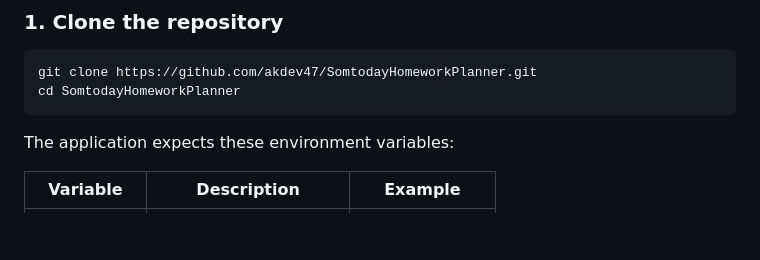
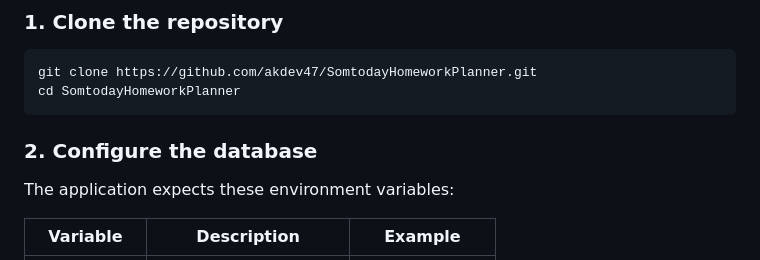
Before and after one commit to akdev47/SomtodayHomeworkPlanner, a Markdown page: README.md, the part around the change. Drawn GitHub-style; blank space fills up the shorter version.

````diff
--- a/README.md
+++ b/README.md
@@ -93,7 +93,7 @@ The browser keeps the signed-in user's `personId`, `personName`, and `role` in s
 git clone https://github.com/akdev47/SomtodayHomeworkPlanner.git
 cd SomtodayHomeworkPlanner
 ```
-
+### 2. Configure the database
 
 The application expects these environment variables:
 
````
